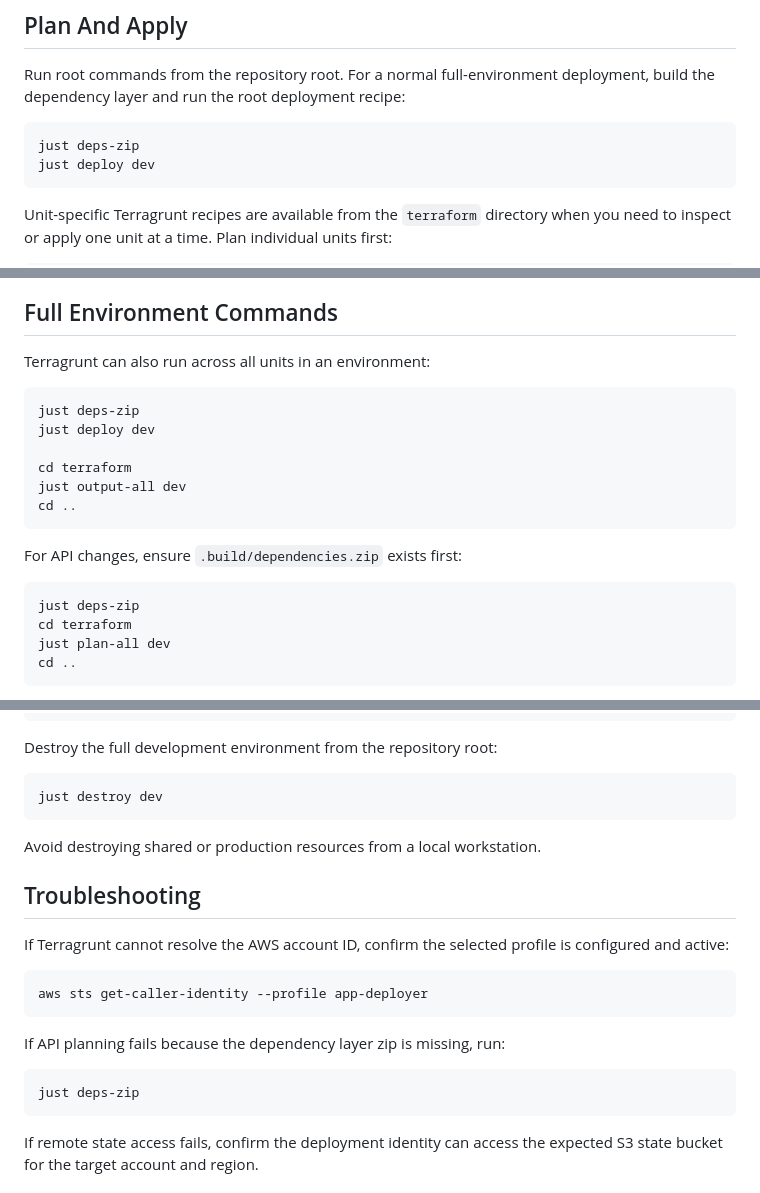
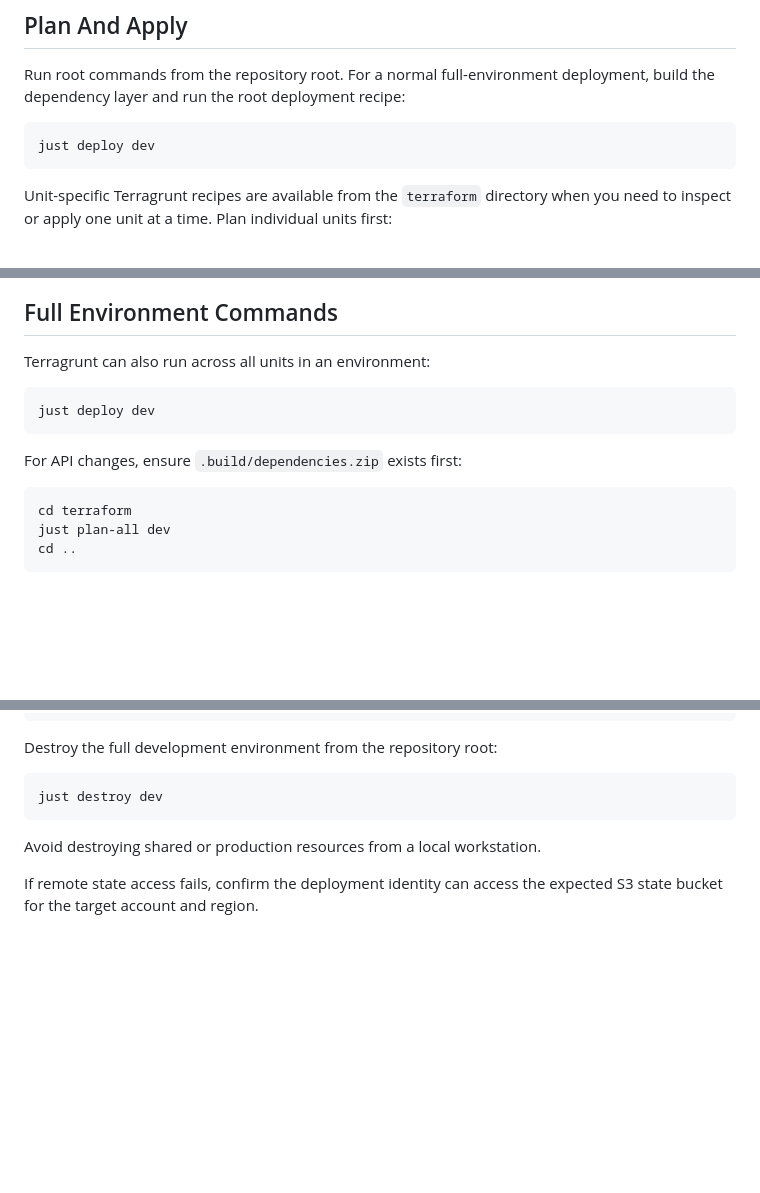
Before and after one commit to camillehe1992/scaffolding-serverless-project-on-aws, a Markdown page: terraform/README.md, 3 parts joined by grey strips. Rendered like a GitHub page; blank space fills up the shorter version.

````diff
--- a/terraform/README.md
+++ b/terraform/README.md
@@ -128,7 +128,6 @@ Run root commands from the repository root. For a normal full-environment
 deployment, build the dependency layer and run the root deployment recipe:
 
 ```bash
-just deps-zip
 just deploy dev
 ```
 
@@ -170,18 +169,12 @@ and the dependency layer ARN.
 Terragrunt can also run across all units in an environment:
 
 ```bash
-just deps-zip
 just deploy dev
-
-cd terraform
-just output-all dev
-cd ..
 ```
 
 For API changes, ensure `.build/dependencies.zip` exists first:
 
 ```bash
-just deps-zip
 cd terraform
 just plan-all dev
 cd ..
@@ -258,21 +251,6 @@ just destroy dev
 
 Avoid destroying shared or production resources from a local workstation.
 
-## Troubleshooting
-
-If Terragrunt cannot resolve the AWS account ID, confirm the selected profile is
-configured and active:
-
-```bash
-aws sts get-caller-identity --profile app-deployer
-```
-
-If API planning fails because the dependency layer zip is missing, run:
-
-```bash
-just deps-zip
-```
-
 If remote state access fails, confirm the deployment identity can access the
 expected S3 state bucket for the target account and region.
 
````
Also changed, not shown: other parts of terraform/README.md (+12 -12 lines), README.md (+2 -6 lines), docs/DEVELOPMENT.md (+3 -65 lines).
